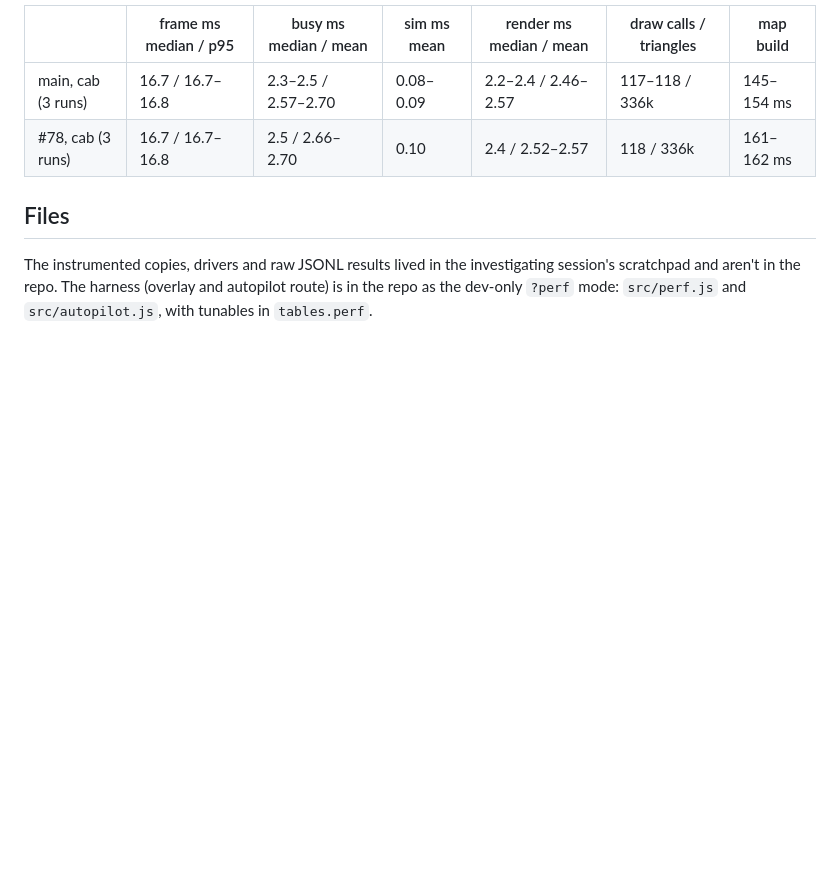
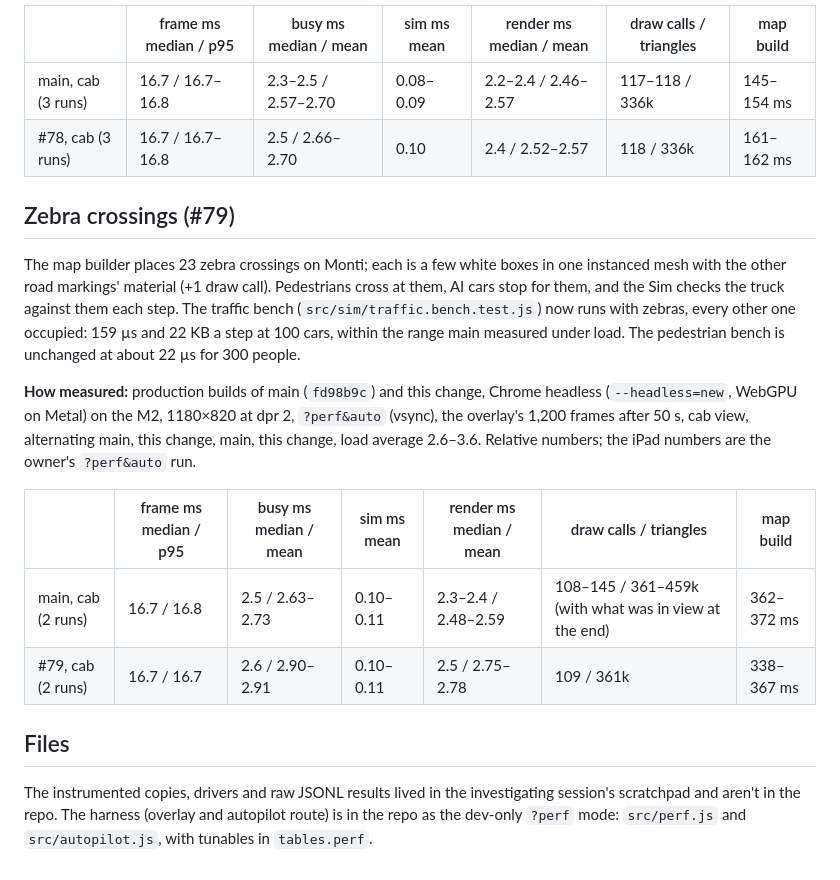
Before and after one commit to pancetta/truck-sim, a Markdown page: docs/perf/2026-10-baseline.md, the part around the change. GitHub-like rendering; blank space fills up the shorter version.

Commit message:
docs: zebra crossings perf, Chrome ?perf&auto against main (#79)
Co-Authored-By: Claude Opus 5.5 <noreply@anthropic.com>

```diff
--- a/docs/perf/2026-10-baseline.md
+++ b/docs/perf/2026-10-baseline.md
@@ -935,6 +935,17 @@ Frames held 16.7 ms throughout. The weather costs about 0.3 ms of GPU in every f
 | main, cab (3 runs) | 16.7 / 16.7–16.8 | 2.3–2.5 / 2.57–2.70 | 0.08–0.09 | 2.2–2.4 / 2.46–2.57 | 117–118 / 336k | 145–154 ms |
 | #78, cab (3 runs) | 16.7 / 16.7–16.8 | 2.5 / 2.66–2.70 | 0.10 | 2.4 / 2.52–2.57 | 118 / 336k | 161–162 ms |
 
+## Zebra crossings (#79)
+
+The map builder places 23 zebra crossings on Monti; each is a few white boxes in one instanced mesh with the other road markings' material (+1 draw call). Pedestrians cross at them, AI cars stop for them, and the Sim checks the truck against them each step. The traffic bench (`src/sim/traffic.bench.test.js`) now runs with zebras, every other one occupied: 159 µs and 22 KB a step at 100 cars, within the range main measured under load. The pedestrian bench is unchanged at about 22 µs for 300 people.
+
+**How measured:** production builds of main (`fd98b9c`) and this change, Chrome headless (`--headless=new`, WebGPU on Metal) on the M2, 1180×820 at dpr 2, `?perf&auto` (vsync), the overlay's 1,200 frames after 50 s, cab view, alternating main, this change, main, this change, load average 2.6–3.6. Relative numbers; the iPad numbers are the owner's `?perf&auto` run.
+
+| | frame ms median / p95 | busy ms median / mean | sim ms mean | render ms median / mean | draw calls / triangles | map build |
+|---|---|---|---|---|---|---|
+| main, cab (2 runs) | 16.7 / 16.8 | 2.5 / 2.63–2.73 | 0.10–0.11 | 2.3–2.4 / 2.48–2.59 | 108–145 / 361–459k (with what was in view at the end) | 362–372 ms |
+| #79, cab (2 runs) | 16.7 / 16.7 | 2.6 / 2.90–2.91 | 0.10–0.11 | 2.5 / 2.75–2.78 | 109 / 361k | 338–367 ms |
+
 ## Files
 
 The instrumented copies, drivers and raw JSONL results lived in the investigating session's scratchpad and aren't in the repo. The harness (overlay and autopilot route) is in the repo as the dev-only `?perf` mode: `src/perf.js` and `src/autopilot.js`, with tunables in `tables.perf`.
```
